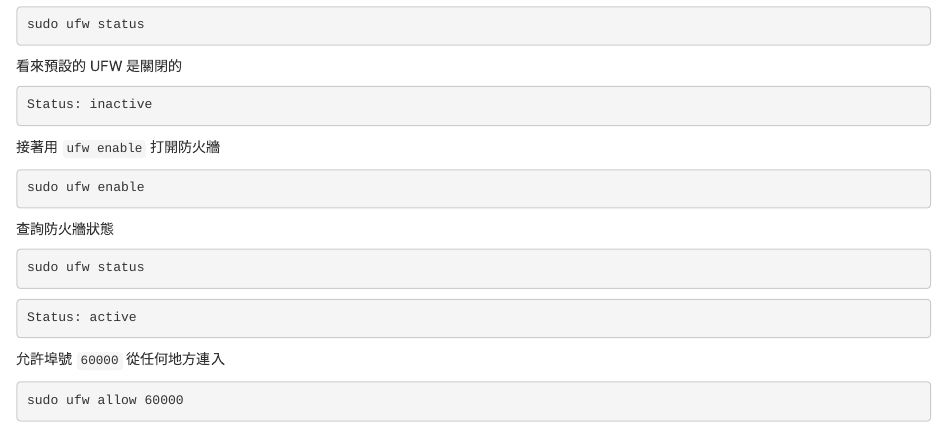
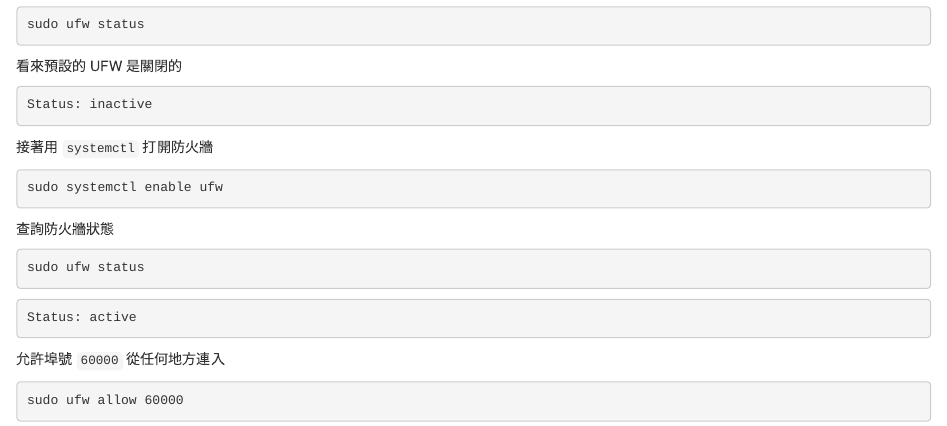
Before and after one commit to exkuretrol/MCU-ASIS, an R Markdown document (02-ubuntu.Rmd): the page in a window 1100 px wide, from 7890 px down. Rendered offline with R 4.5, knitr and Pandoc, with nearby package versions; drawn as R Markdown's standard HTML page in place of the format the file asks for.

Commit message:
Wrong command, it's enable service `sudo ufw enable` -> `sudo systemctl enable ufw`

````diff
--- a/02-ubuntu.Rmd
+++ b/02-ubuntu.Rmd
@@ -412,10 +412,10 @@ sudo ufw status
 Status: inactive
 ```
 
-接著用 `ufw enable` 打開防火牆
+接著用 `systemctl` 打開防火牆
 
 ``` {.bash .prefixed}
-sudo ufw enable
+sudo systemctl enable ufw
 ```
 
 查詢防火牆狀態
````
Also changed, not shown: 2 other files.
